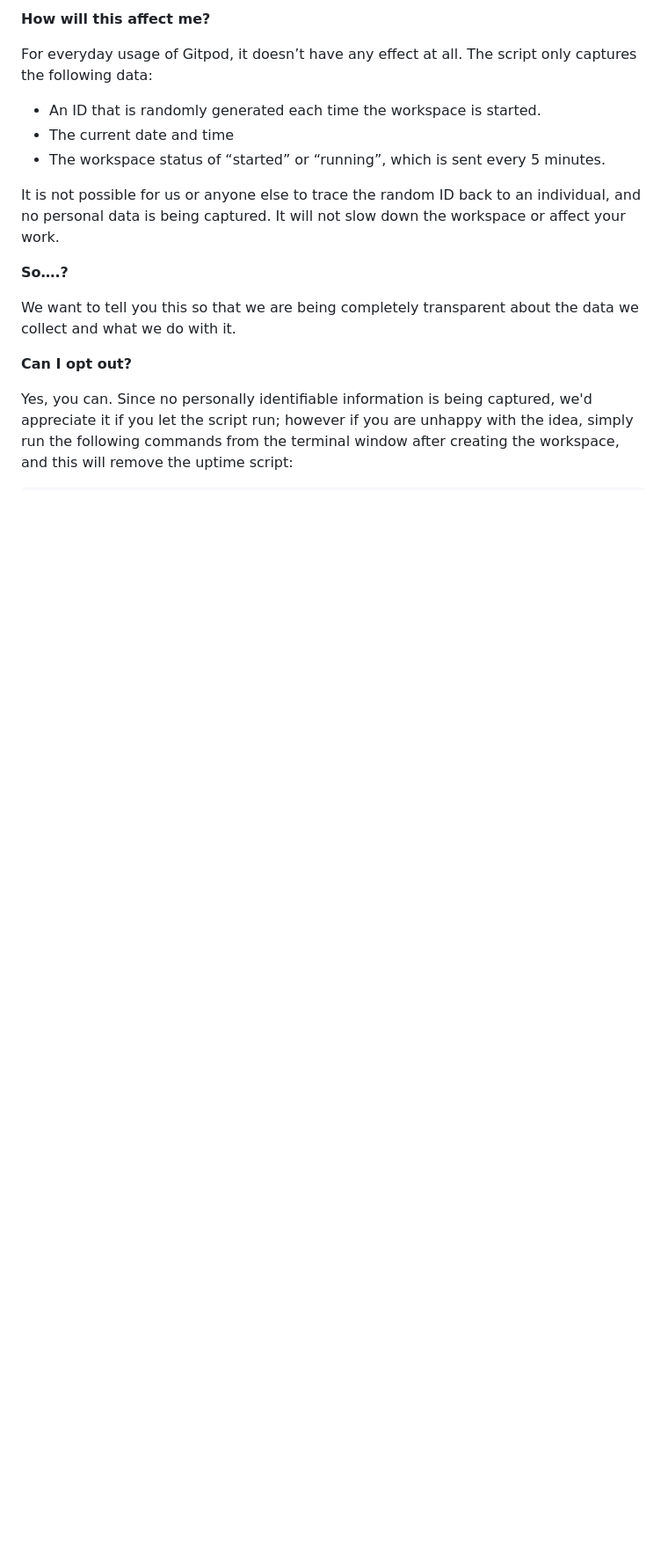
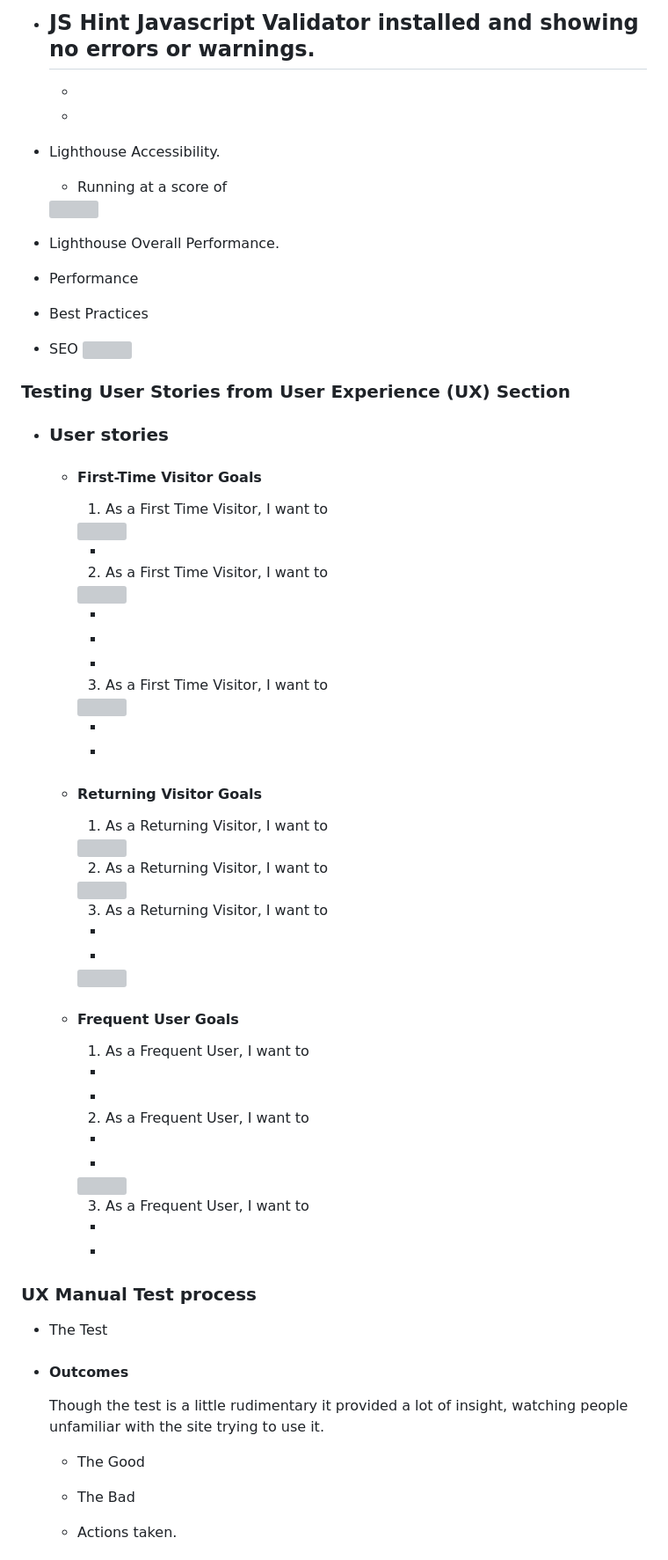
Before and after one commit to nddpj00/balanced-diet-menu-finder, a Markdown page: README.md, the part around the change printed below. Shown: that part at 88% size. Drawn GitHub-style; blank space fills up the shorter version; grey boxes are pictures that could not be loaded.

```diff
--- a/README.md
+++ b/README.md
@@ -78,18 +115,89 @@ It will help us to calculate how many running workspaces there are at any one ti
 
-**How will this affect me?**
+-   JS Hint Javascript Validator installed and showing no errors or warnings.
+    -
+    -
+    -
 
-For everyday usage of Gitpod, it doesn’t have any effect at all. The script only captures the following data:
+-   Lighthouse Accessibility.
+    - Running at a score of
 
-- An ID that is randomly generated each time the workspace is started.
-- The current date and time
-- The workspace status of “started” or “running”, which is sent every 5 minutes.
+    <img align = "center" width ="300px" height = "200px" src = "">
 
-It is not possible for us or anyone else to trace the random ID back to an individual, and no personal data is being captured. It will not slow down the workspace or affect your work.
 
-**So….?**
+-   Lighthouse Overall Performance.
+   - Performance
+   - Best Practices
+   - SEO
+    <img align = "center" width ="300px" height = "200px" src = "">
 
-We want to tell you this so that we are being completely transparent about the data we collect and what we do with it.
+### Testing User Stories from User Experience (UX) Section
 
-**Can I opt out?**
+-   ### User stories
 
-Yes, you can. Since no personally identifiable information is being captured, we'd appreciate it if you let the script run; however if you are unhappy with the idea, simply run the following commands from the terminal window after creating the workspace, and this will remove the uptime script:
+    -   #### First-Time Visitor Goals
+
+        1. As a First Time Visitor, I want to
+        <img align = "center" width = "300px" height = "200px" src = "">
+
+        -
+
+        2. As a First Time Visitor, I want to
+        <img align = "center" width = "300px" height = "200px" src = "">
+
+        -
+        -
+        -
+
+        3. As a First Time Visitor, I want to
+        <img align = "center" width = "300px" height = "200px" src = "">
+
+        -
+
+        -
+
+
+    -   #### Returning Visitor Goals
+
+        1. As a Returning Visitor, I want to
+        <img align = "center" width = "300px" height = "200px" src = "">
+
+        2. As a Returning Visitor, I want to
+        <img align = "center" width = "300px" height = "200px" src = "">
+
+        3. As a Returning Visitor, I want to
+        -
+        -
+        <img align = "center" width = "300px" height = "200px" src = "">
+
+
+    -   #### Frequent User Goals
+
+        1. As a Frequent User, I want to
+        -
+        -
+
+        2. As a Frequent User, I want to
+        -
+        -
+        <img align = "center" width = "300px" height = "200px" src = "">
+
+        3. As a Frequent User, I want to
+        -
+        -
+
+### UX Manual Test process
+
+  - The Test
+
+- #### Outcomes
+
+    Though the test is a little rudimentary it provided a lot of insight, watching people unfamiliar with the site trying to use it.
+
+  * The Good
+
+  * The Bad
+
+  * Actions taken.
+
+
+
```
Also changed, not shown: other parts of README.md (+208 -47 lines).
